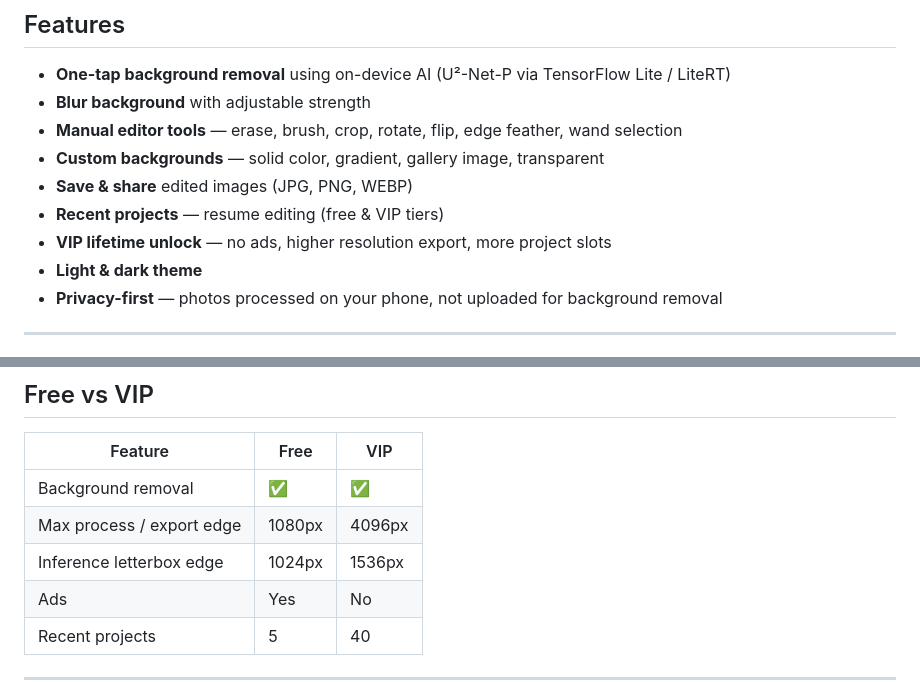
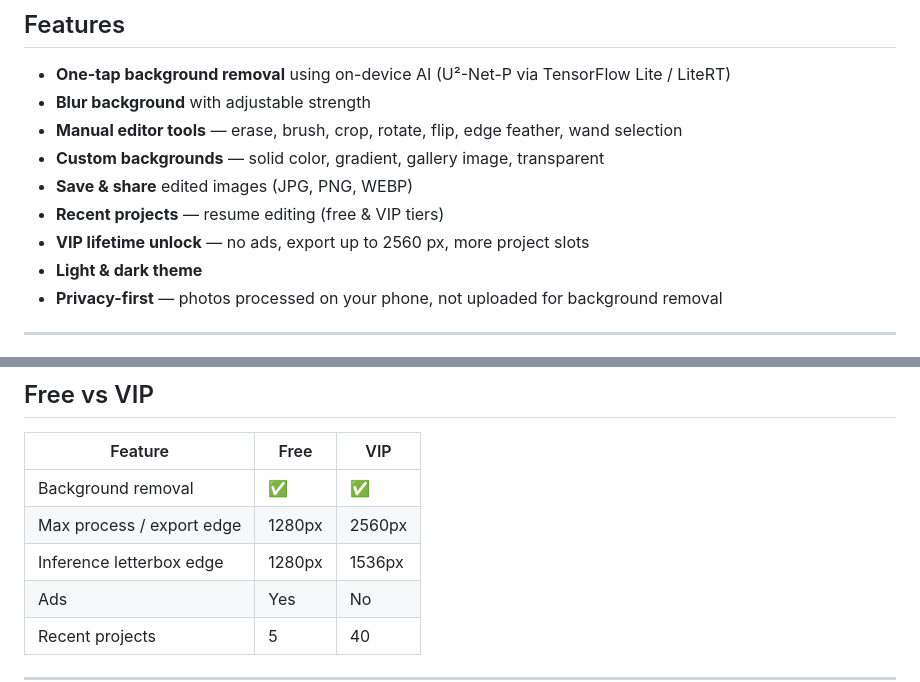
Before and after one commit to Raheem110/privacy-policy, a Markdown page: README.md, 2 parts joined by grey strips. Rendered like a GitHub page.

Commit message:
Update VIP features and export edge resolutions

```diff
--- a/README.md
+++ b/README.md
@@ -16,7 +16,7 @@
 - **Custom backgrounds** — solid color, gradient, gallery image, transparent
 - **Save & share** edited images (JPG, PNG, WEBP)
 - **Recent projects** — resume editing (free & VIP tiers)
-- **VIP lifetime unlock** — no ads, higher resolution export, more project slots
+- **VIP lifetime unlock** — no ads, export up to 2560 px, more project slots
 - **Light & dark theme**
 - **Privacy-first** — photos processed on your phone, not uploaded for background removal
 
@@ -129,8 +129,8 @@ See [SECURITY_REPORT.md](SECURITY_REPORT.md) for the full security checklist.
 | Feature | Free | VIP |
 |---------|------|-----|
 | Background removal | ✅ | ✅ |
-| Max process / export edge | 1080px | 4096px |
-| Inference letterbox edge | 1024px | 1536px |
+| Max process / export edge | 1280px | 2560px |
+| Inference letterbox edge | 1280px | 1536px |
 | Ads | Yes | No |
 | Recent projects | 5 | 40 |
 
```
